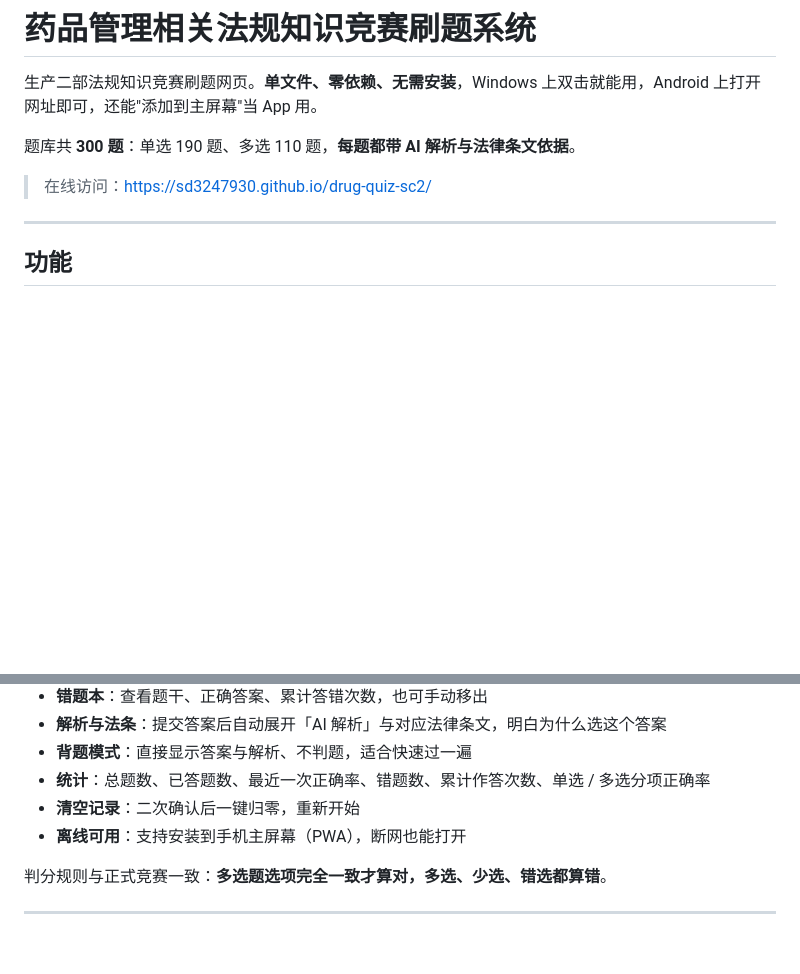
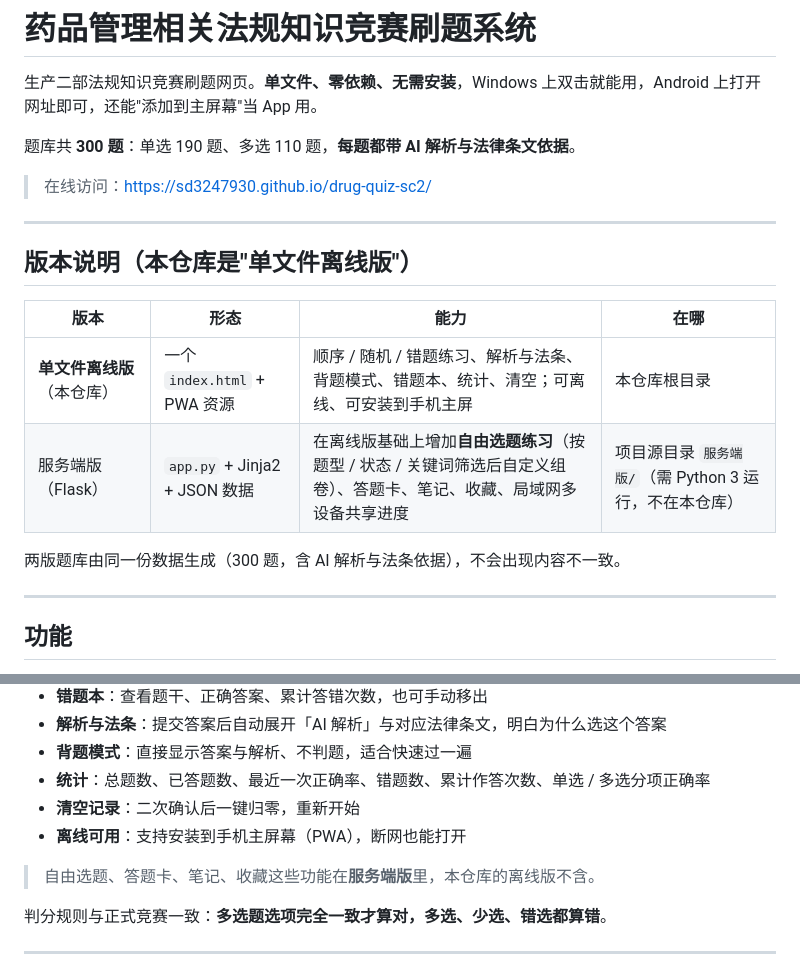
Before and after one commit to sd3247930/drug-quiz-sc2, a Markdown page: README.md, 2 parts joined by grey strips. GitHub-like rendering; blank space fills up the shorter version.

Commit message:
补充 README：说明本仓库为单文件离线版，并列出服务端版（Flask）的能力与位置
- 新增「版本说明」章节：离线版 vs 服务端版的能力对照表
- 明确自由选题、答题卡、笔记、收藏仅服务端版提供
- 说明两版题库由同一份数据生成，不会内容不一致

```diff
--- a/README.md
+++ b/README.md
@@ -5,6 +5,17 @@
 题库共 **300 题**：单选 190 题、多选 110 题，**每题都带 AI 解析与法律条文依据**。
 
 > 在线访问：<https://sd3247930.github.io/drug-quiz-sc2/>
+
+---
+
+## 版本说明（本仓库是"单文件离线版"）
+
+| 版本 | 形态 | 能力 | 在哪 |
+| --- | --- | --- | --- |
+| **单文件离线版**（本仓库） | 一个 `index.html` + PWA 资源 | 顺序 / 随机 / 错题练习、解析与法条、背题模式、错题本、统计、清空；可离线、可安装到手机主屏 | 本仓库根目录 |
+| 服务端版（Flask） | `app.py` + Jinja2 + JSON 数据 | 在离线版基础上增加**自由选题练习**（按题型 / 状态 / 关键词筛选后自定义组卷）、答题卡、笔记、收藏、局域网多设备共享进度 | 项目源目录 `服务端版/`（需 Python 3 运行，不在本仓库） |
+
+两版题库由同一份数据生成（300 题，含 AI 解析与法条依据），不会出现内容不一致。
 
 ---
 
@@ -19,6 +30,8 @@
 - **统计**：总题数、已答题数、最近一次正确率、错题数、累计作答次数、单选 / 多选分项正确率
 - **清空记录**：二次确认后一键归零，重新开始
 - **离线可用**：支持安装到手机主屏幕（PWA），断网也能打开
+
+> 自由选题、答题卡、笔记、收藏这些功能在**服务端版**里，本仓库的离线版不含。
 
 判分规则与正式竞赛一致：**多选题选项完全一致才算对，多选、少选、错选都算错**。
 
```
